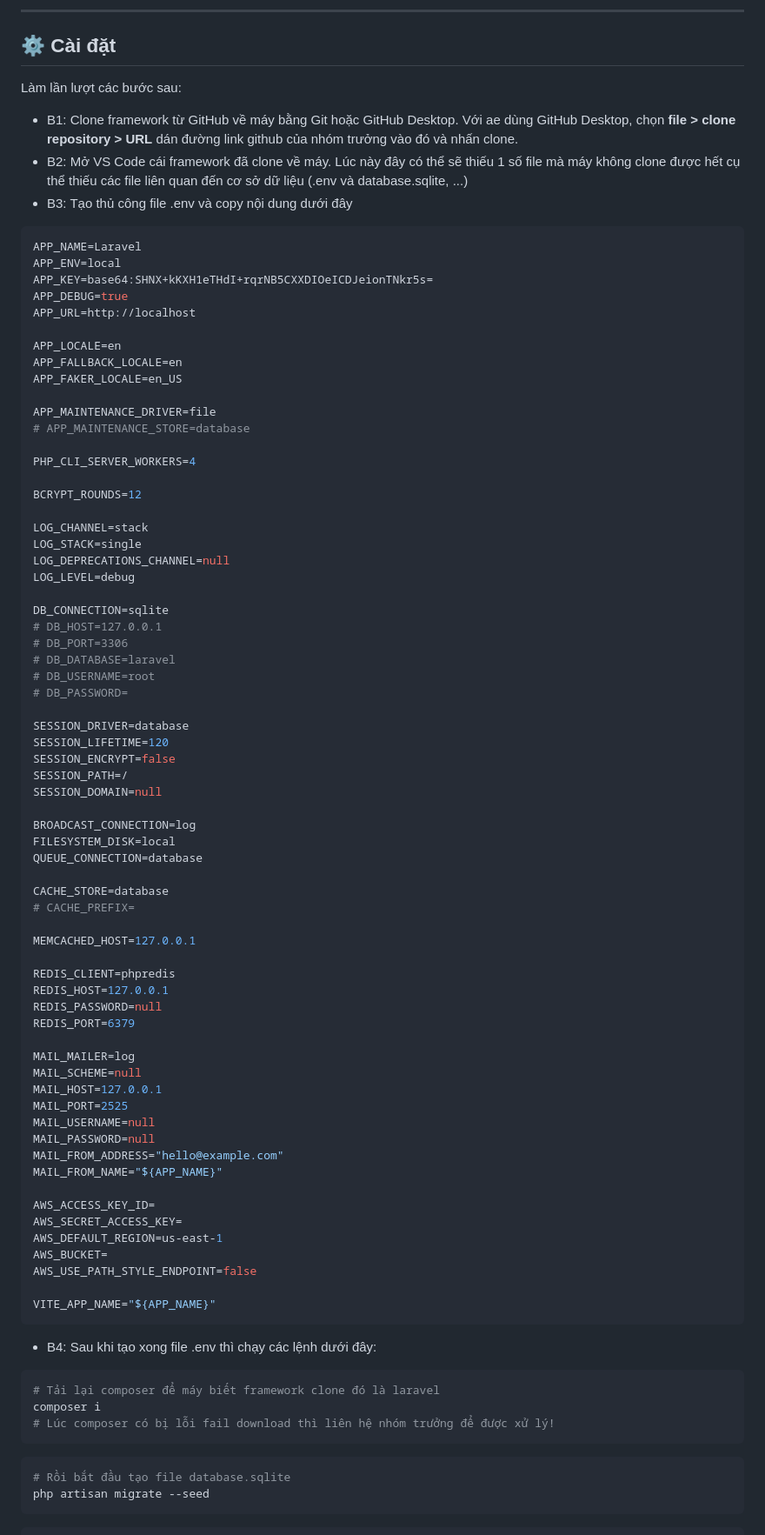
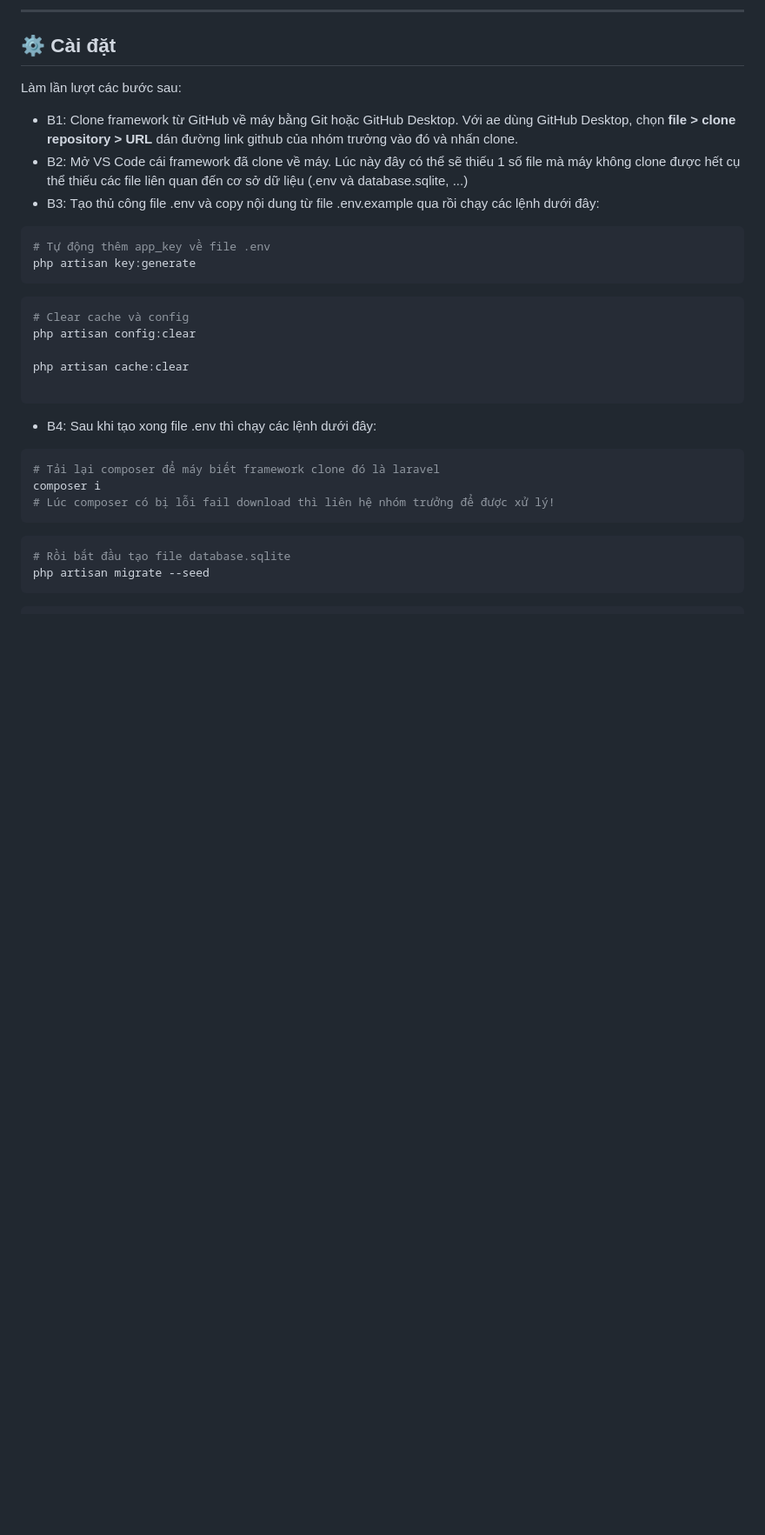
Before and after one commit to Sonbg-04/Momentia, a Markdown page: README.md, the part around the change. Shown at 87% size. Rendered like a GitHub page; blank space fills up the shorter version.

````diff
--- a/README.md
+++ b/README.md
@@ -25,73 +25,17 @@ Làm lần lượt các bước sau:
 Với ae dùng GitHub Desktop, chọn **file > clone repository > URL** dán đường link github của nhóm trưởng vào đó và nhấn clone.
 - B2: Mở VS Code cái framework đã clone về máy. Lúc này đây có thể sẽ thiếu 1 số file mà máy không clone được hết cụ thể thiếu các file liên quan đến cơ sở dữ liệu
 (.env và database.sqlite, ...)
-- B3: Tạo thủ công file .env và copy nội dung dưới đây
+- B3: Tạo thủ công file .env và copy nội dung từ file .env.example qua rồi chạy các lệnh dưới đây:
 ```bash
-APP_NAME=Laravel
-APP_ENV=local
-APP_KEY=base64:SHNX+kKXH1eTHdI+rqrNB5CXXDIOeICDJeionTNkr5s=
-APP_DEBUG=true
-APP_URL=http://localhost
+# Tự động thêm app_key về file .env
+php artisan key:generate
+```
+```bash
+# Clear cache và config
+php artisan config:clear
 
-APP_LOCALE=en
-APP_FALLBACK_LOCALE=en
-APP_FAKER_LOCALE=en_US
+php artisan cache:clear
 
-APP_MAINTENANCE_DRIVER=file
-# APP_MAINTENANCE_STORE=database
-
-PHP_CLI_SERVER_WORKERS=4
-
-BCRYPT_ROUNDS=12
-
-LOG_CHANNEL=stack
-LOG_STACK=single
-LOG_DEPRECATIONS_CHANNEL=null
-LOG_LEVEL=debug
-
-DB_CONNECTION=sqlite
-# DB_HOST=127.0.0.1
-# DB_PORT=3306
-# DB_DATABASE=laravel
-# DB_USERNAME=root
-# DB_PASSWORD=
-
-SESSION_DRIVER=database
-SESSION_LIFETIME=120
-SESSION_ENCRYPT=false
-SESSION_PATH=/
-SESSION_DOMAIN=null
-
-BROADCAST_CONNECTION=log
-FILESYSTEM_DISK=local
-QUEUE_CONNECTION=database
-
-CACHE_STORE=database
-# CACHE_PREFIX=
-
-MEMCACHED_HOST=127.0.0.1
-
-REDIS_CLIENT=phpredis
-REDIS_HOST=127.0.0.1
-REDIS_PASSWORD=null
-REDIS_PORT=6379
-
-MAIL_MAILER=log
-MAIL_SCHEME=null
-MAIL_HOST=127.0.0.1
-MAIL_PORT=2525
-MAIL_USERNAME=null
-MAIL_PASSWORD=null
-MAIL_FROM_ADDRESS="hello@example.com"
-MAIL_FROM_NAME="${APP_NAME}"
-
-AWS_ACCESS_KEY_ID=
-AWS_SECRET_ACCESS_KEY=
-AWS_DEFAULT_REGION=us-east-1
-AWS_BUCKET=
-AWS_USE_PATH_STYLE_ENDPOINT=false
-
-VITE_APP_NAME="${APP_NAME}"
 ```
 - B4: Sau khi tạo xong file .env thì chạy các lệnh dưới đây:
 ```bash
````
